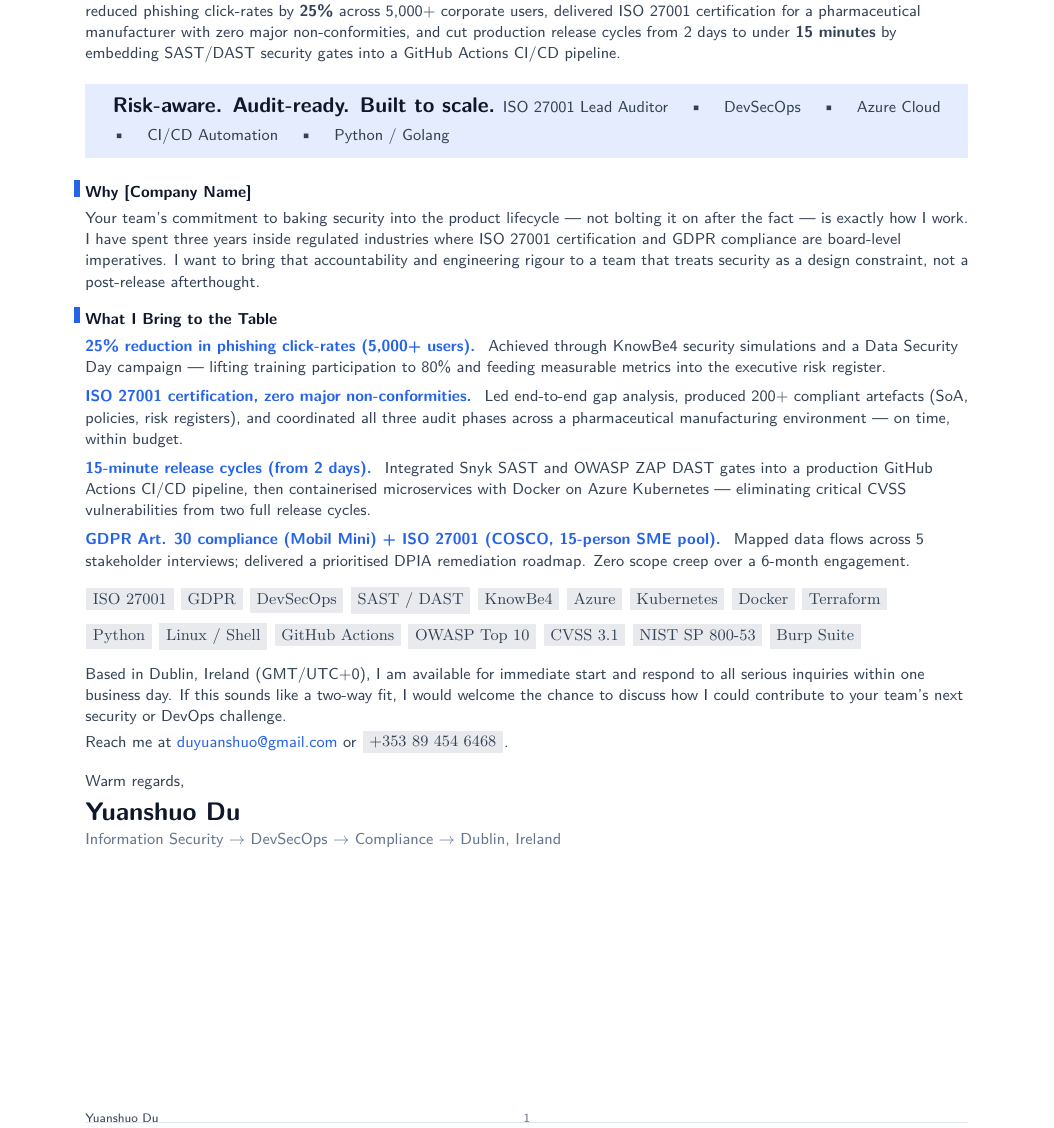
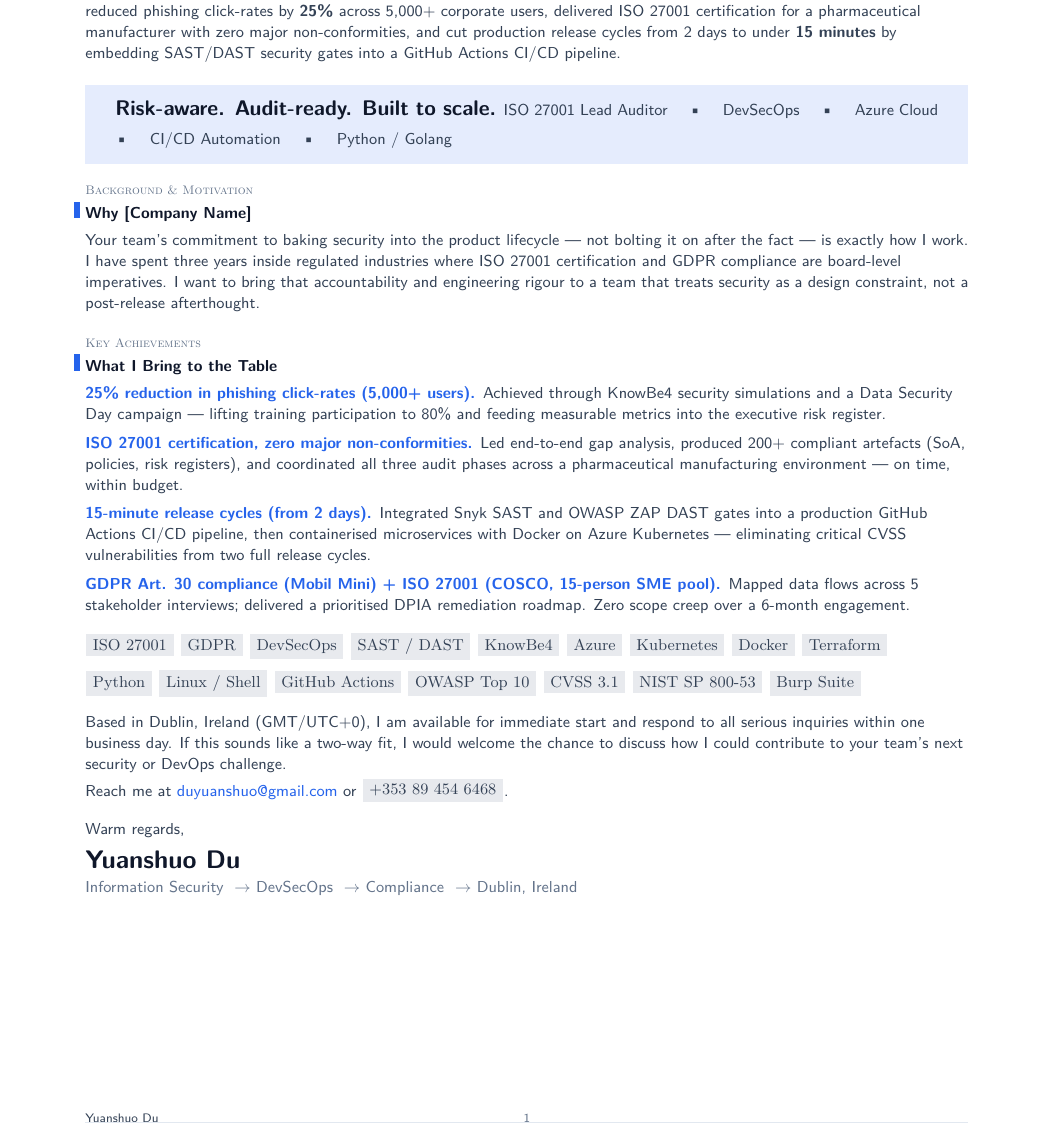
Before and after one commit to YuanshuoDu/resume, a LaTeX letter (coverletter.tex): part of the page, cut so that both start at the same text. Compiled offline with pdfLaTeX.

Commit message:
devops: iter2 - UI+HR improvements

```diff
--- a/coverletter.tex
+++ b/coverletter.tex
@@ -70,16 +70,16 @@
   \setlength{\fboxsep}{0pt}%
   \colorbox{accent!12}{%
     \parbox{\linewidth}{%
-      \vspace{0.28cm}%
-      \hspace{0.55cm}%
-      \begin{minipage}{\dimexpr\linewidth-1.1cm}
+      \vspace{0.32cm}%
+      \hspace{0.6cm}%
+      \begin{minipage}{\dimexpr\linewidth-1.2cm}
         {\sffamily\bfseries\large\color{primary}
           Risk-aware. Audit-ready. Built to scale.}
-        \vspace{0.14cm}
+        \vspace{0.16cm}
         {\sffamily\small\color{secondary}
           ISO 27001 Lead Auditor  \quad\textbullet\quad\ DevSecOps  \quad\textbullet\quad\ Azure Cloud
           \quad\textbullet\quad\ CI/CD Automation  \quad\textbullet\quad\ Python / Golang}
-        \vspace{0.28cm}%
+        \vspace{0.32cm}%
       \end{minipage}%
     }%
   }%
@@ -88,6 +88,9 @@
 \vspace{0.4cm}
 
 % ── Why [Company Name] ────────────────────────────────────────────────────────
+\nopagebreak\noindent
+{\sffamily\scshape\scriptsize\color{muted}Background \& Motivation}
+\par\nopagebreak\vspace{0.06cm}
 \noindent%
 {\raggedright\sffamily\small\color{primary}
   \llap{\color{accent}\rule[0.12ex]{3pt}{1em}\hspace{0.35em}}\textbf{Why [Company Name]}
@@ -103,9 +106,12 @@
   that accountability and engineering rigour to a team that treats security as a design
   constraint, not a post-release afterthought.}
 
-\vspace{0.32cm}
+\vspace{0.35cm}
 
 % ── What I Bring ───────────────────────────────────────────────────────────────
+\nopagebreak\noindent
+{\sffamily\scshape\scriptsize\color{muted}Key Achievements}
+\par\nopagebreak\vspace{0.06cm}
 \noindent%
 {\raggedright\sffamily\small\color{primary}
   \llap{\color{accent}\rule[0.12ex]{3pt}{1em}\hspace{0.35em}}\textbf{What I Bring to the Table}
@@ -113,40 +119,40 @@
 
 \vspace{0.12cm}
 
-% UI fix: converted plain paragraphs to structured accent-bullet items for scannability
+% UI fix: accent metric lead + regular explanation body — maximum 6-second scannability
 \noindent%
 {\color{accent}\sffamily\small\textbf{25\% reduction in phishing click-rates (5,000+ users).}}
-{\color{secondary}\sffamily\small\
+{\color{secondary}\sffamily\small
   Achieved through KnowBe4 security simulations and a Data Security Day campaign ---
   lifting training participation to 80\% and feeding measurable metrics into the executive risk register.}
 
-\vspace{0.16cm}
+\vspace{0.14cm}
 
 \noindent%
 {\color{accent}\sffamily\small\textbf{ISO 27001 certification, zero major non-conformities.}}
-{\color{secondary}\sffamily\small\
+{\color{secondary}\sffamily\small
   Led end-to-end gap analysis, produced 200+ compliant artefacts (SoA, policies, risk registers),
   and coordinated all three audit phases across a pharmaceutical manufacturing environment ---
   on time, within budget.}
 
-\vspace{0.16cm}
+\vspace{0.14cm}
 
 \noindent%
 {\color{accent}\sffamily\small\textbf{15-minute release cycles (from 2 days).}}
-{\color{secondary}\sffamily\small\
+{\color{secondary}\sffamily\small
   Integrated Snyk SAST and OWASP ZAP DAST gates into a production GitHub Actions CI/CD pipeline,
   then containerised microservices with Docker on Azure Kubernetes ---
   eliminating critical CVSS vulnerabilities from two full release cycles.}
 
-\vspace{0.16cm}
+\vspace{0.14cm}
 
 \noindent%
 {\color{accent}\sffamily\small\textbf{GDPR Art. 30 compliance (Mobil Mini) + ISO 27001 (COSCO, 15-person SME pool).}}
-{\color{secondary}\sffamily\small\
+{\color{secondary}\sffamily\small
   Mapped data flows across 5 stakeholder interviews; delivered a prioritised DPIA
   remediation roadmap. Zero scope creep over a 6-month engagement.}
 
-\vspace{0.32cm}
+\vspace{0.35cm}
 
 % Skills pill row — split into two lines for readability
 \noindent%
@@ -154,7 +160,7 @@
   \skillpill{ISO 27001} \skillpill{GDPR} \skillpill{DevSecOps}
   \skillpill{SAST / DAST} \skillpill{KnowBe4} \skillpill{Azure}
   \skillpill{Kubernetes} \skillpill{Docker} \skillpill{Terraform}
-}\\[0.14cm]
+}\\[0.16cm]
 \noindent%
 {\color{secondary}\sffamily\small
   \skillpill{Python} \skillpill{Linux / Shell} \skillpill{GitHub Actions}
@@ -183,11 +189,10 @@
 \vspace{0.35cm}
 
 % ── Signature block ─────────────────────────────────────────────────────────────
-% UI fix: \textrightarrow is a text-mode command, not math — removed $…$ wrapper
 \noindent%
 {\color{secondary}\sffamily\small Warm regards,}\\[0.25cm]
 {\sffamily\bfseries\Large\color{namecolor} Yuanshuo Du}\\[0.06cm]
 {\sffamily\small\color{muted}
-  Information Security $\rightarrow$ DevSecOps $\rightarrow$ Compliance $\rightarrow$ Dublin, Ireland}
+  Information Security \ $\rightarrow$ DevSecOps \ $\rightarrow$ Compliance \ $\rightarrow$ Dublin, Ireland}
 
 \end{document}
```
Also changed, not shown: resume.tex (+13 -13 lines), coverletter.pdf, resume.pdf, coverletter.tex (4 more changed lines).
